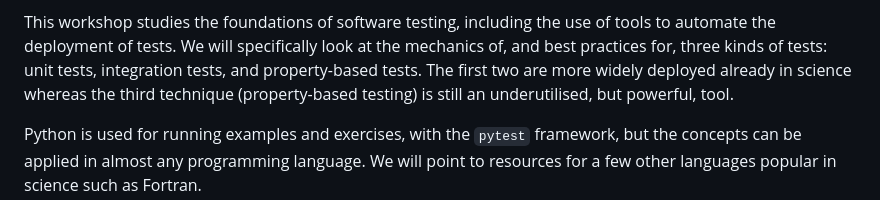
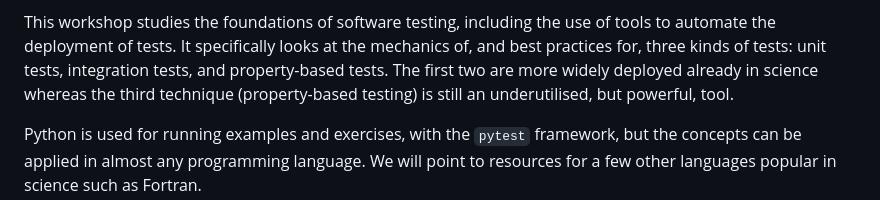
Before and after one commit to Cambridge-ICCS/testing-workshop, a Markdown page: README.md, the part around the change. Drawn GitHub-style.

```diff
--- a/README.md
+++ b/README.md
@@ -19,7 +19,7 @@ partial specification of program behaviour.
 
 This workshop studies the
 foundations of software testing, including the use of tools to automate the
-deployment of tests. We will specifically look at the mechanics of, and best practices
+deployment of tests. It specifically looks at the mechanics of, and best practices
 for, three kinds of tests: unit tests, integration tests, and property-based tests. The
 first two are more widely deployed already in science whereas the third technique
 (property-based testing) is still an underutilised, but powerful, tool.
```
